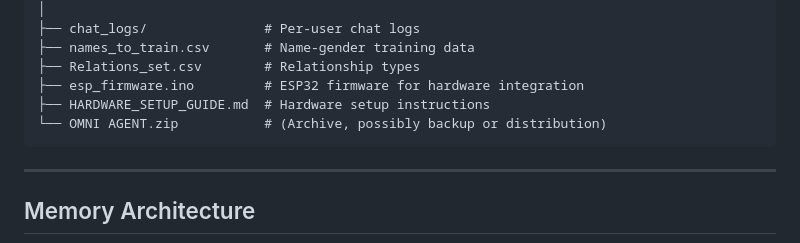
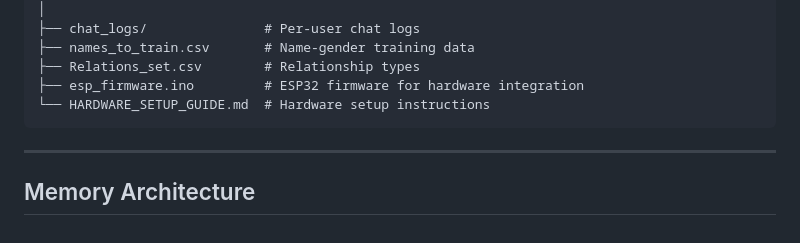
Before and after one commit to Kaleemullah-Younas/Omni-Agent, a Markdown page: README.md, the part around the change. Drawn GitHub-style.

````diff
--- a/README.md
+++ b/README.md
@@ -66,8 +66,7 @@ ZToday/
 ├── names_to_train.csv       # Name-gender training data
 ├── Relations_set.csv        # Relationship types
 ├── esp_firmware.ino         # ESP32 firmware for hardware integration
-├── HARDWARE_SETUP_GUIDE.md  # Hardware setup instructions
-└── OMNI AGENT.zip           # (Archive, possibly backup or distribution)
+└── HARDWARE_SETUP_GUIDE.md  # Hardware setup instructions
 ```
 
 ---
````
